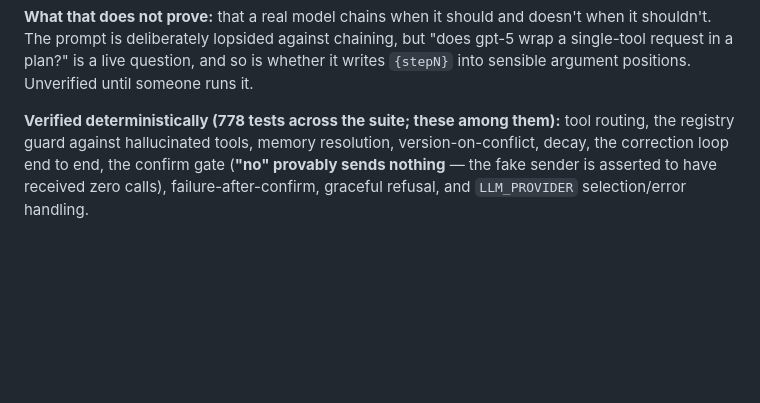
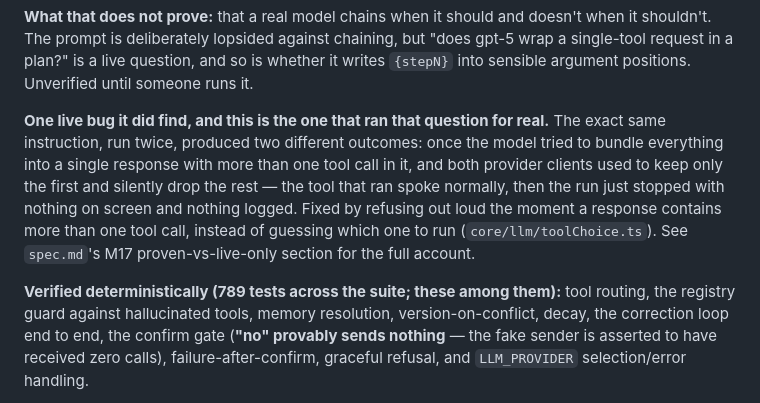
Before and after one commit to Sejall-089/voice-agent, a Markdown page: README.md, the part around the change. Drawn GitHub-style; blank space fills up the shorter version.

```diff
--- a/README.md
+++ b/README.md
@@ -585,7 +585,15 @@ shouldn't. The prompt is deliberately lopsided against chaining, but "does gpt-5
 single-tool request in a plan?" is a live question, and so is whether it writes `{stepN}` into
 sensible argument positions. Unverified until someone runs it.
 
-**Verified deterministically (778 tests across the suite; these among them):** tool routing, the registry guard against hallucinated
+**One live bug it did find, and this is the one that ran that question for real.** The exact same
+instruction, run twice, produced two different outcomes: once the model tried to bundle
+everything into a single response with more than one tool call in it, and both provider clients
+used to keep only the first and silently drop the rest — the tool that ran spoke normally, then
+the run just stopped with nothing on screen and nothing logged. Fixed by refusing out loud the
+moment a response contains more than one tool call, instead of guessing which one to run
+(`core/llm/toolChoice.ts`). See `spec.md`'s M17 proven-vs-live-only section for the full account.
+
+**Verified deterministically (789 tests across the suite; these among them):** tool routing, the registry guard against hallucinated
 tools, memory resolution, version-on-conflict, decay, the correction loop end to end, the confirm
 gate (**"no" provably sends nothing** — the fake sender is asserted to have received zero calls),
 failure-after-confirm, graceful refusal, and `LLM_PROVIDER` selection/error handling.
```
Also changed, not shown: spec.md (+31 -2 lines).
